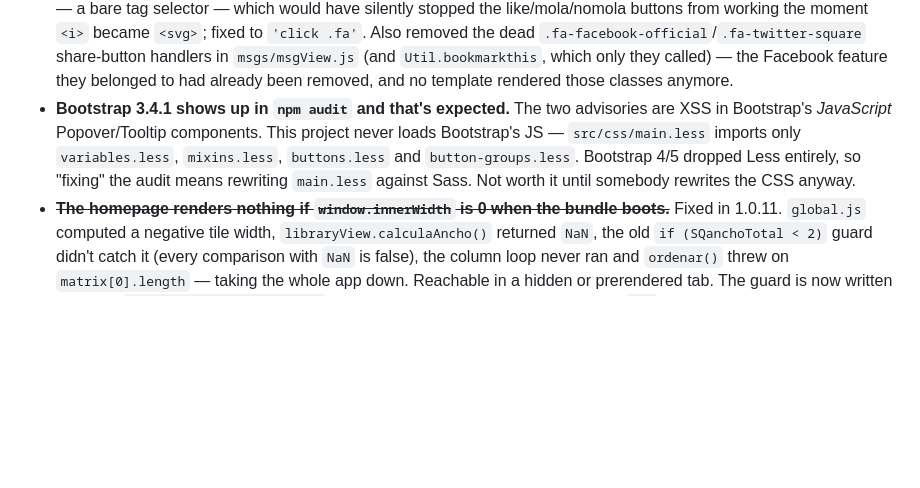
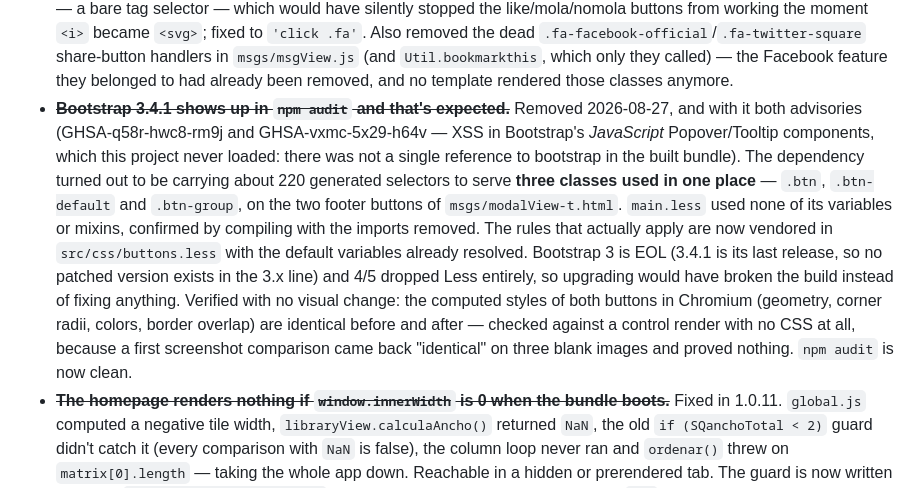
Before and after one commit to nachocs/dreamers, a Markdown page: README.md, the part around the change. Drawn GitHub-style; blank space fills up the shorter version.

```diff
--- a/README.md
+++ b/README.md
@@ -41,11 +41,20 @@ Dreamers.es New Site
   Also removed the dead `.fa-facebook-official`/`.fa-twitter-square` share-button handlers in
   `msgs/msgView.js` (and `Util.bookmarkthis`, which only they called) — the Facebook feature they
   belonged to had already been removed, and no template rendered those classes anymore.
-- **Bootstrap 3.4.1 shows up in `npm audit` and that's expected.** The two advisories are XSS in
-  Bootstrap's *JavaScript* Popover/Tooltip components. This project never loads Bootstrap's JS —
-  `src/css/main.less` imports only `variables.less`, `mixins.less`, `buttons.less` and
-  `button-groups.less`. Bootstrap 4/5 dropped Less entirely, so "fixing" the audit means
-  rewriting `main.less` against Sass. Not worth it until somebody rewrites the CSS anyway.
+- ~~**Bootstrap 3.4.1 shows up in `npm audit` and that's expected.**~~ Removed 2026-08-27, and
+  with it both advisories (GHSA-q58r-hwc8-rm9j and GHSA-vxmc-5x29-h64v — XSS in Bootstrap's
+  *JavaScript* Popover/Tooltip components, which this project never loaded: there was not a single
+  reference to bootstrap in the built bundle). The dependency turned out to be carrying about 220
+  generated selectors to serve **three classes used in one place** — `.btn`, `.btn-default` and
+  `.btn-group`, on the two footer buttons of `msgs/modalView-t.html`. `main.less` used none of its
+  variables or mixins, confirmed by compiling with the imports removed. The rules that actually
+  apply are now vendored in `src/css/buttons.less` with the default variables already resolved.
+  Bootstrap 3 is EOL (3.4.1 is its last release, so no patched version exists in the 3.x line) and
+  4/5 dropped Less entirely, so upgrading would have broken the build instead of fixing anything.
+  Verified with no visual change: the computed styles of both buttons in Chromium (geometry, corner
+  radii, colors, border overlap) are identical before and after — checked against a control render
+  with no CSS at all, because a first screenshot comparison came back "identical" on three blank
+  images and proved nothing. `npm audit` is now clean.
 - ~~**The homepage renders nothing if `window.innerWidth` is 0 when the bundle boots.**~~
   Fixed in 1.0.11. `global.js` computed a negative tile width, `libraryView.calculaAncho()`
   returned `NaN`, the old `if (SQanchoTotal < 2)` guard didn't catch it (every comparison
```
Also changed, not shown: MEJORAS.md (added, +138 -0 lines).
